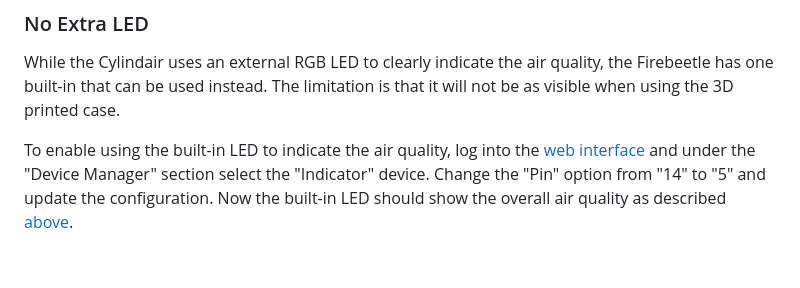
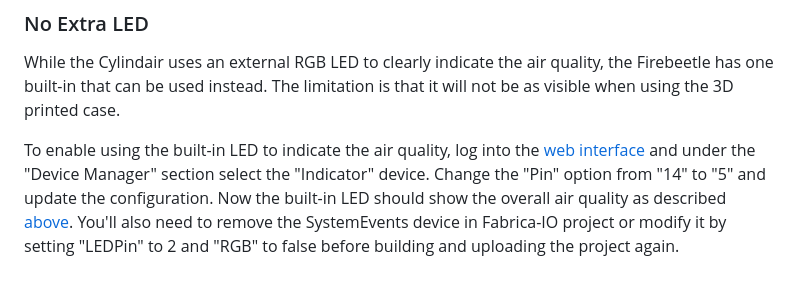
Before and after one commit to ShVerni/Cylindair, a Markdown page: README.md, the part around the change. Drawn GitHub-style.

```diff
--- a/README.md
+++ b/README.md
@@ -184,4 +184,4 @@ There's also an example web interface in the [fabrica-io folder](fabrica-io/) of
 ### No Extra LED
 While the Cylindair uses an external RGB LED to clearly indicate the air quality, the Firebeetle has one built-in that can be used instead. The limitation is that it will not be as visible when using the 3D printed case.
 
-To enable using the built-in LED to indicate the air quality, log into the [web interface](#web-interface) and under the "Device Manager" section select the "Indicator" device. Change the "Pin" option from "14" to "5" and update the configuration. Now the built-in LED should show the overall air quality as described [above](#led-indicator).
+To enable using the built-in LED to indicate the air quality, log into the [web interface](#web-interface) and under the "Device Manager" section select the "Indicator" device. Change the "Pin" option from "14" to "5" and update the configuration. Now the built-in LED should show the overall air quality as described [above](#led-indicator). You'll also need to remove the SystemEvents device in Fabrica-IO project or modify it by setting "LEDPin" to 2 and "RGB" to false before building and uploading the project again.
```
